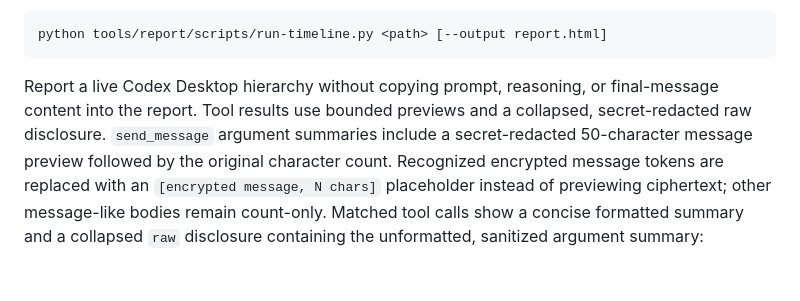
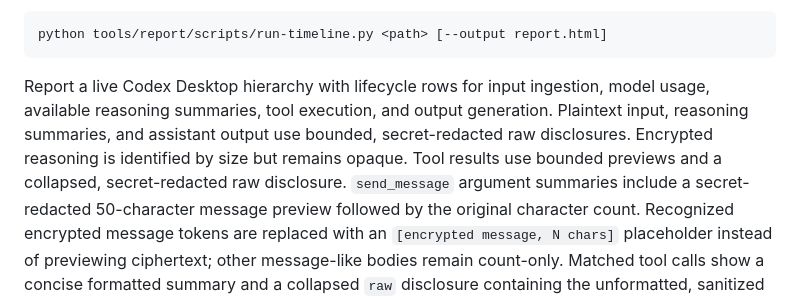
Before and after one commit to martinbechard/agent-runner, a Markdown page: tools/report/README.md, the part around the change. Drawn GitHub-style; blank space fills up the shorter version.

Commit message:
docs(report): describe Codex lifecycle disclosures

````diff
--- a/tools/report/README.md
+++ b/tools/report/README.md
@@ -27,9 +27,12 @@ Run the timeline tool directly from the checkout:
 python tools/report/scripts/run-timeline.py <path> [--output report.html]
 ```
 
-Report a live Codex Desktop hierarchy without copying prompt, reasoning, or
-final-message content into the report. Tool results use bounded previews and a
-collapsed, secret-redacted raw disclosure. `send_message` argument
+Report a live Codex Desktop hierarchy with lifecycle rows for input ingestion,
+model usage, available reasoning summaries, tool execution, and output
+generation. Plaintext input, reasoning summaries, and assistant output use
+bounded, secret-redacted raw disclosures. Encrypted reasoning is identified by
+size but remains opaque. Tool results use bounded previews and a collapsed,
+secret-redacted raw disclosure. `send_message` argument
 summaries include a secret-redacted 50-character message preview followed by
 the original character count. Recognized encrypted message tokens are replaced
 with an `[encrypted message, N chars]` placeholder instead of previewing
````
